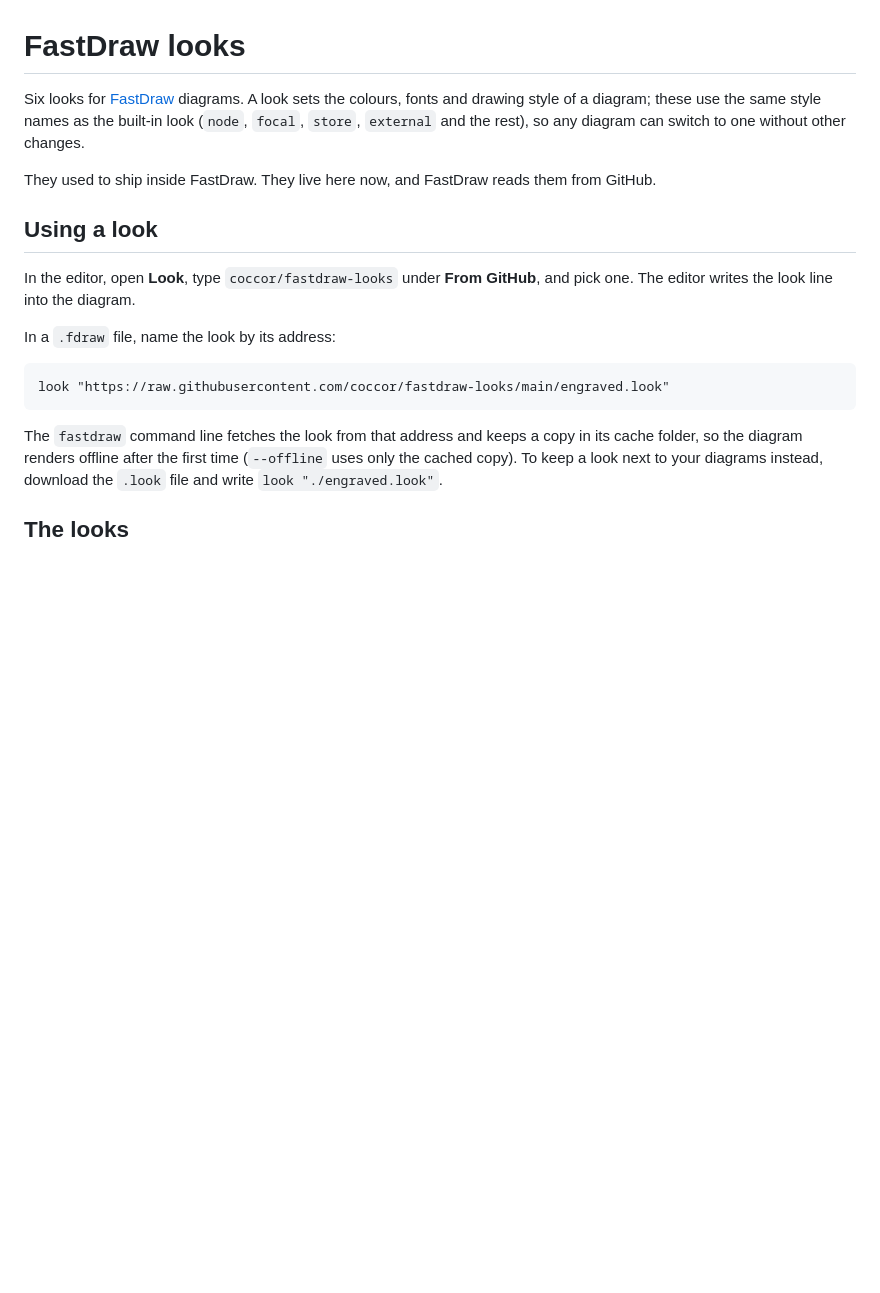
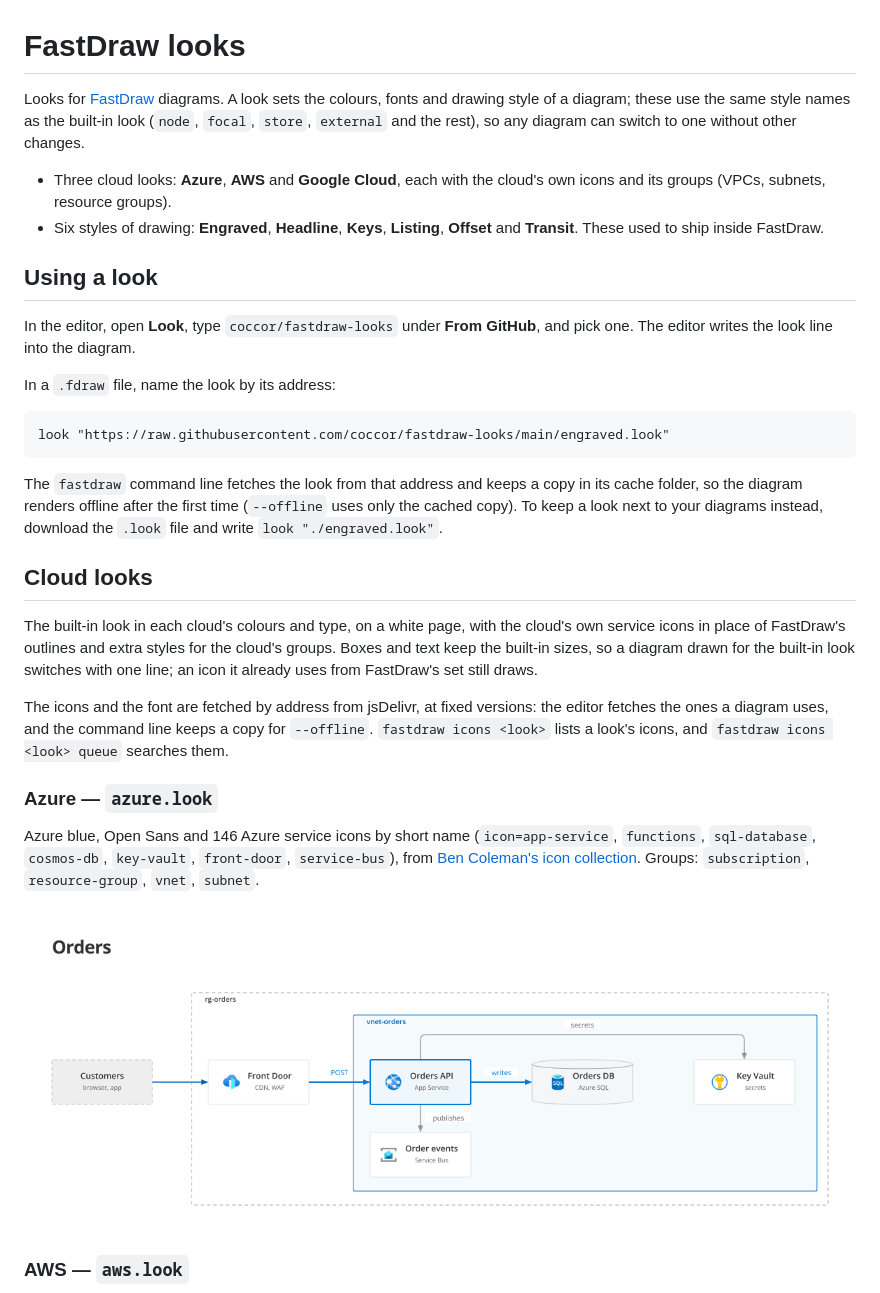
Before and after one commit to coccor/fastdraw-looks, a Markdown page: README.md, the part around one of its changes. GitHub-like rendering; pictures changed too: previews/azure.png (added); blank space fills up the shorter version.

```diff
--- a/README.md
+++ b/README.md
@@ -1,8 +1,9 @@
 # FastDraw looks
 
-Six looks for [FastDraw](https://github.com/coccor/fastdraw) diagrams. A look sets the colours, fonts and drawing style of a diagram; these use the same style names as the built-in look (`node`, `focal`, `store`, `external` and the rest), so any diagram can switch to one without other changes.
+Looks for [FastDraw](https://github.com/coccor/fastdraw) diagrams. A look sets the colours, fonts and drawing style of a diagram; these use the same style names as the built-in look (`node`, `focal`, `store`, `external` and the rest), so any diagram can switch to one without other changes.
 
-They used to ship inside FastDraw. They live here now, and FastDraw reads them from GitHub.
+- Three cloud looks: **Azure**, **AWS** and **Google Cloud**, each with the cloud's own icons and its groups (VPCs, subnets, resource groups).
+- Six styles of drawing: **Engraved**, **Headline**, **Keys**, **Listing**, **Offset** and **Transit**. These used to ship inside FastDraw.
 
 ## Using a look
 
@@ -16,4 +17,17 @@ look "https://raw.githubusercontent.com/coccor/fastdraw-looks/main/engraved.look
 
 The `fastdraw` command line fetches the look from that address and keeps a copy in its cache folder, so the diagram renders offline after the first time (`--offline` uses only the cached copy). To keep a look next to your diagrams instead, download the `.look` file and write `look "./engraved.look"`.
 
-## The looks
+## Cloud looks
+
+The built-in look in each cloud's colours and type, on a white page, with the cloud's own service icons in place of FastDraw's outlines and extra styles for the cloud's groups. Boxes and text keep the built-in sizes, so a diagram drawn for the built-in look switches with one line; an icon it already uses from FastDraw's set still draws.
+
+The icons and the font are fetched by address from jsDelivr, at fixed versions: the editor fetches the ones a diagram uses, and the command line keeps a copy for `--offline`. `fastdraw icons <look>` lists a look's icons, and `fastdraw icons <look> queue` searches them.
+
+### Azure — `azure.look`
+
+Azure blue, Open Sans and 146 Azure service icons by short name (`icon=app-service`, `functions`, `sql-database`, `cosmos-db`, `key-vault`, `front-door`, `service-bus`), from [Ben Coleman's icon collection](https://github.com/benc-uk/icon-collection). Groups: `subscription`, `resource-group`, `vnet`, `subnet`.
+
+![Azure](previews/azure.png)
+
+### AWS — `aws.look`
+
```
Also changed, not shown: other parts of README.md (+15 -0 lines), previews/aws.png (added), previews/gcp.png (added), 9 other files.
